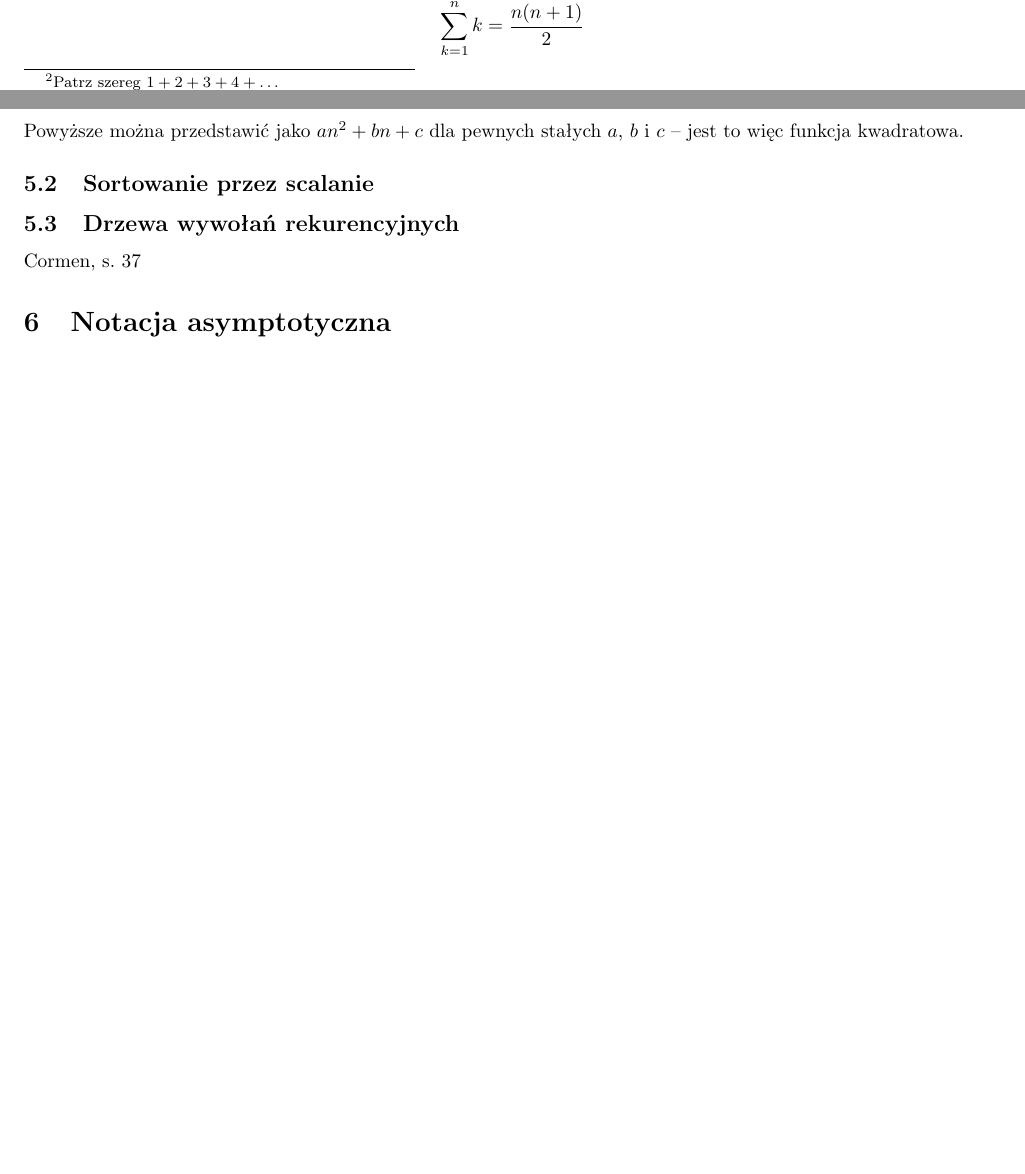
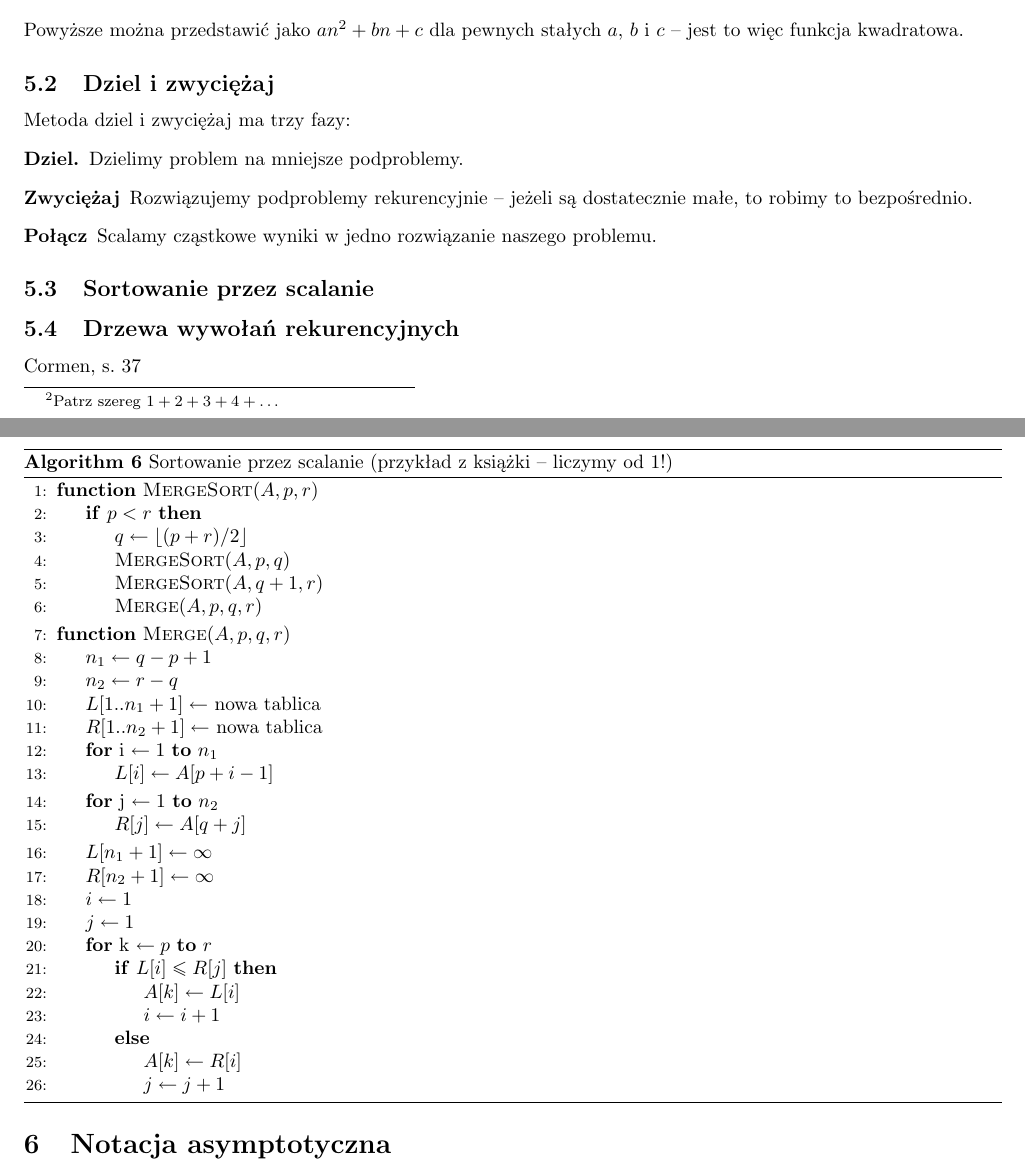
Before and after one commit to DominikFilipiak/LAB-AlgorytmyIStrukturyDanych, a LaTeX document (asd_notes.tex): two parts of pages 8 and 9 of 9 before the commit and two parts of pages 9 and 10 of 10 after it, joined at a grey line, cut at the place of the change, the shorter picture padded with empty space. Compiled offline with pdfLaTeX.

Commit message:
mergesort

```diff
--- a/asd_notes.tex
+++ b/asd_notes.tex
@@ -444,8 +444,57 @@ T(n) &= c_{1}n + c_2 (n-1) + c_4 (n-1) + c_5 \left ( \frac{n(n+1)}{2} - 1 \right
 \end{align*}
 Powyższe można przedstawić jako $an^2 + bn + c$ dla pewnych stałych $a$, $b$ i $c$ -- jest to więc funkcja kwadratowa.
 
-\subsection{Sortowanie przez scalanie
-}
+\subsection{Dziel i zwyciężaj}
+
+Metoda dziel i zwyciężaj ma trzy fazy:
+\begin{description}
+	\item[Dziel.] Dzielimy problem na mniejsze podproblemy.
+	\item[Zwyciężaj] Rozwiązujemy podproblemy rekurencyjnie -- jeżeli są dostatecznie małe, to robimy to bezpośrednio.
+	\item[Połącz] Scalamy cząstkowe wyniki w jedno rozwiązanie naszego problemu.
+\end{description}
+
+\subsection{Sortowanie przez scalanie}
+
+\begin{algorithm}
+    \caption{Sortowanie przez scalanie (przykład z książki -- liczymy od 1!)}
+    \label{merge_sort}
+    \begin{algorithmic}[1] % The number tells where the line numbering should start
+        \Function{MergeSort}{$A, p, r$}
+            	\If{$p < r$}
+            		\State $q \gets \lfloor (p + r)/2 \rfloor$
+            		\State $\Call{MergeSort}{A, p, q}$
+            		\State $\Call{MergeSort}{A, q+1, r}$
+            		\State $\Call{Merge}{A, p, q, r}$
+            	\EndIf
+        \EndFunction
+
+        	\Function{Merge}{$A, p, q, r$}
+            	\State $n_1 \gets q -p + 1$
+            	\State $n_2 \gets r-q$
+            	\State $L[1..n_{1}+1] \gets$ nowa tablica
+            	\State $R[1..n_{2}+1] \gets$ nowa tablica
+            	\For{i $\gets 1$  \textbf{to} $n_1$ }
+            		\State $L[i] \gets A[p+i-1]$
+            	\EndFor
+            	\For{j $\gets 1$  \textbf{to} $n_2$ }
+            		\State $R[j] \gets A[q+j]$
+            	\EndFor
+            	\State $L[n_1 + 1] \gets \infty$
+            	\State $R[n_2 + 1] \gets \infty$
+            	\State $i \gets 1$
+            	\State $j \gets 1$
+            	\For{k $\gets p$ \textbf{to} $r$ }
+            		\If{$L[i] \leq R[j]$}
+            			\State $A[k] \gets L[i]$
+            			\State $i \gets i + 1$
+            		\Else{}
+            			\State $A[k] \gets R[i]$
+            			\State $j \gets j + 1$
+            		\EndIf
+            	\EndFor
+        \EndFunction
+    \end{algorithmic}
+\end{algorithm}
 
 \subsection{Drzewa wywołań rekurencyjnych}
 Cormen, s. 37
```
Also changed, not shown: asd_notes.tex (2 more changed lines).
